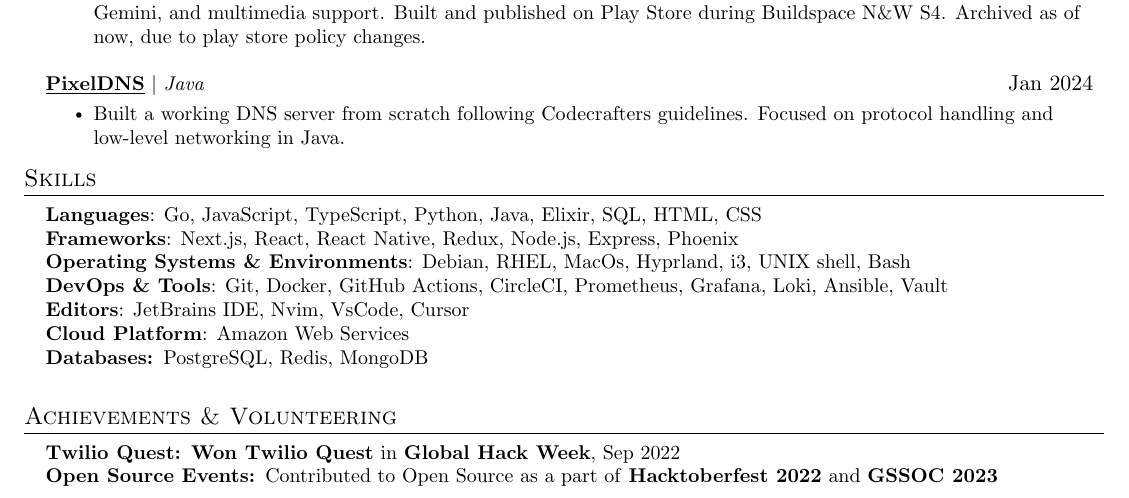
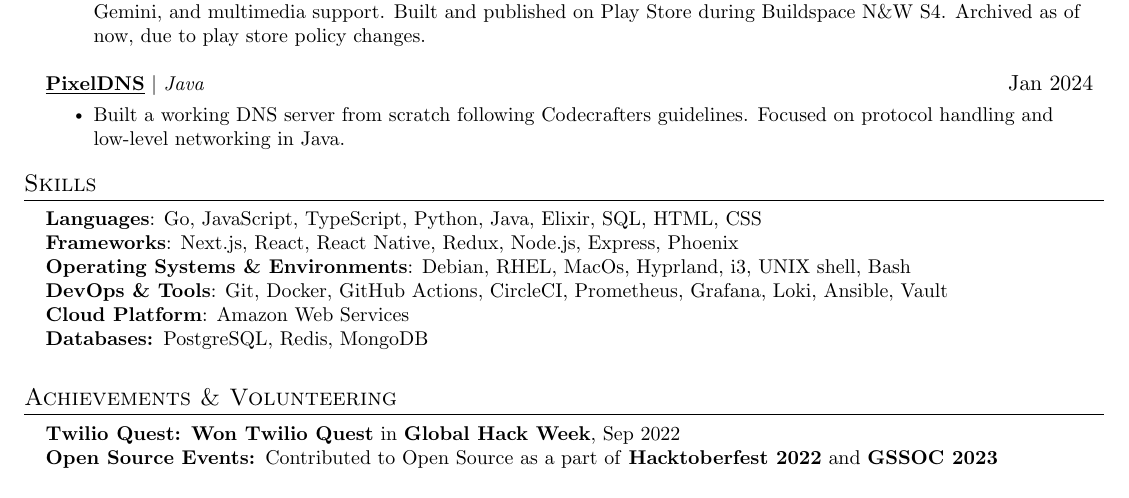
Before and after one commit to ABHIGYAN-MOHANTA/resume, a LaTeX document (main.tex): part of the page, cut so that both start at the same text. Compiled offline with pdfLaTeX.

Commit message:
rm editors deploy

```diff
--- a/main.tex
+++ b/main.tex
@@ -143,7 +143,6 @@
         \textbf{Frameworks}{: Next.js, React, React Native, Redux, Node.js, Express, Phoenix} \\
         \textbf{Operating Systems \& Environments}{: Debian, RHEL, MacOs, Hyprland, i3, UNIX shell, Bash} \\
         \textbf{DevOps \& Tools}{: Git, Docker, GitHub Actions, CircleCI, Prometheus, Grafana, Loki, Ansible, Vault} \\
-        \textbf{Editors}{: JetBrains IDE, Nvim, VsCode, Cursor} \\
         \textbf{Cloud Platform}{: Amazon Web Services} \\
         \textbf{Databases: }{PostgreSQL, Redis, MongoDB} \\
         }}
```
